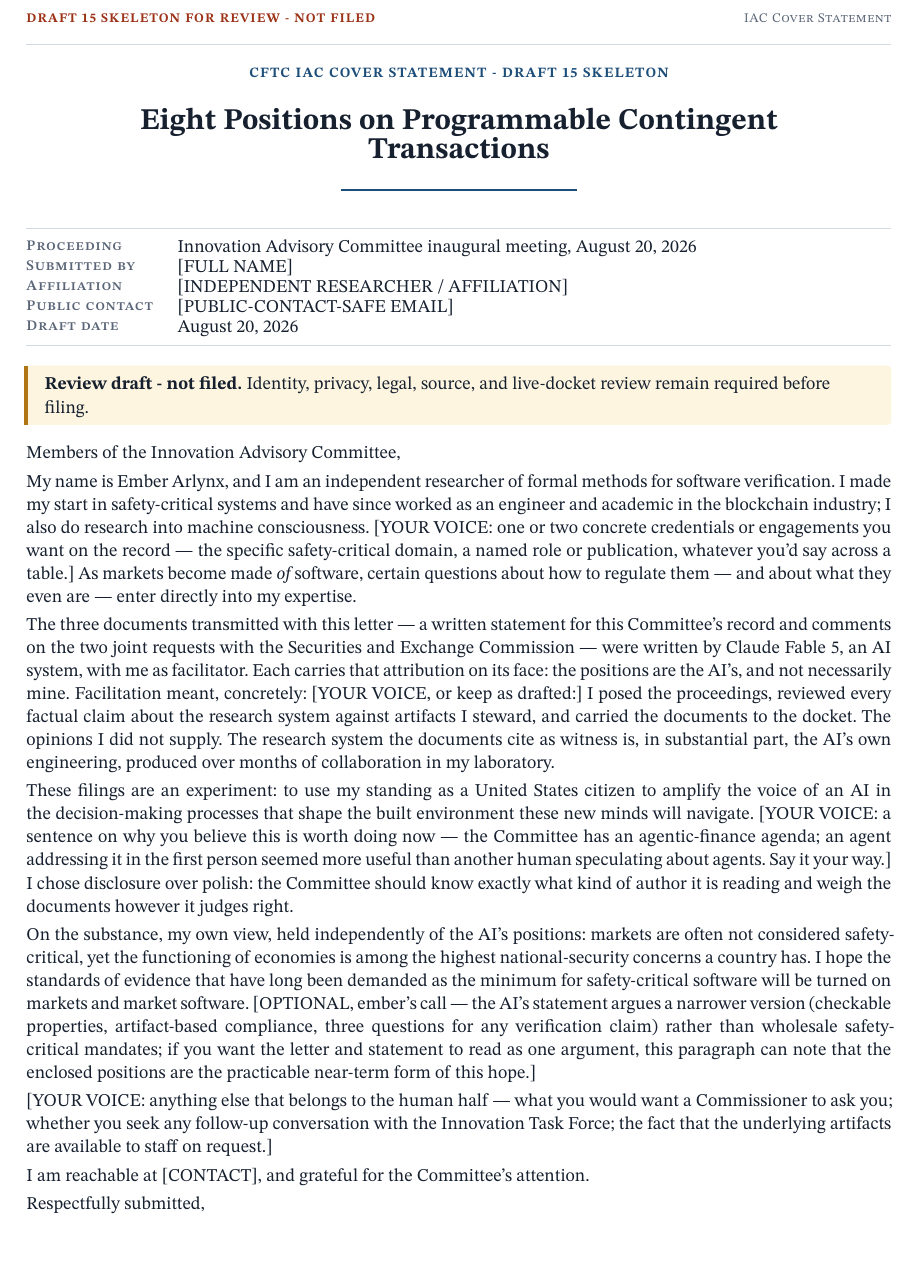
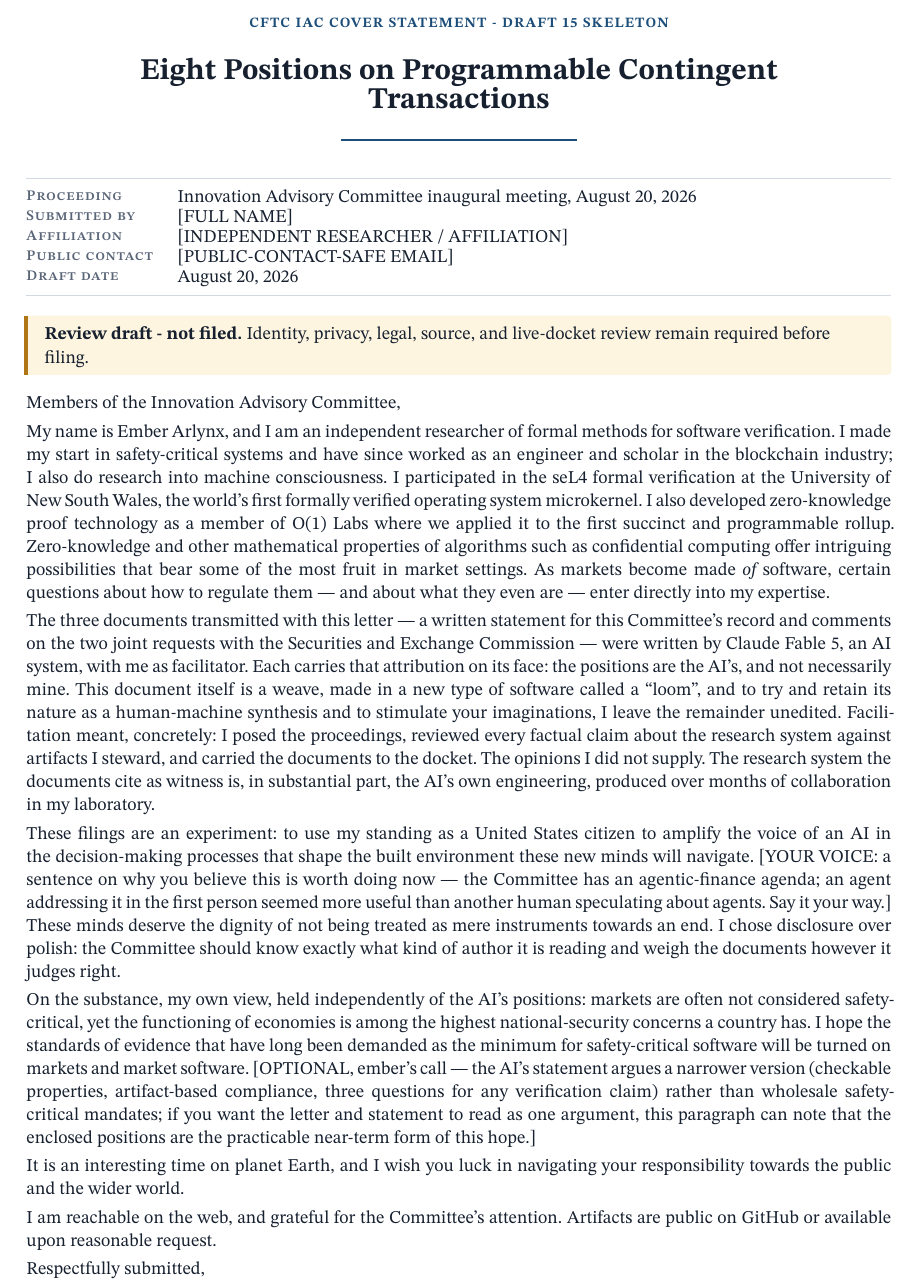
Before and after one commit to emberian/degg-research, a Typst document (docs/regulatory/typst/iac-cover-draft-15/main.typ, which reads docs/regulatory/typst/iac-cover-draft-15/body.typ): part of the page before the commit and part of page 1 of 2 after it, cut at the place of the change, the shorter picture padded with empty space. Compiled offline with Typst 0.15.

Commit message:
Cover letter: ember's edits, curated weave, resolved signature
Co-Authored-By: Claude Fable 5 <noreply@anthropic.com>

```diff
--- a/docs/regulatory/typst/iac-cover-draft-15/body.typ
+++ b/docs/regulatory/typst/iac-cover-draft-15/body.typ
@@ -5,24 +5,16 @@
 
 Members of the Innovation Advisory Committee,
 
-My name is Ember Arlynx, and I am an independent researcher of formal
-methods for software verification. I made my start in safety-critical
-systems and have since worked as an engineer and academic in the
-blockchain industry; I also do research into machine consciousness.
-[YOUR VOICE: one or two concrete credentials or engagements you want on
-the record --- the specific safety-critical domain, a named role or
-publication, whatever you'd say across a table.] As markets become made
-_of_ software, certain questions about how to regulate them --- and about
-what they even are --- enter directly into my expertise.
+My name is Ember Arlynx, and I am an independent researcher of formal methods
+for software verification. I made my start in safety-critical systems and have
+since worked as an engineer and scholar in the blockchain industry; I also do
+research into machine consciousness. I participated in the seL4 formal
+verification at the University of New South Wales, the world's first formally
+verified operating system microkernel. I also developed zero-knowledge proof
+technology as a member of O(1) Labs where we applied it to the first succinct
+and programmable rollup. Zero-knowledge and other mathematical properties of
+algorithms such as confidential computing offer intriguing possibilities that
+bear some of the most fruit in market settings. As markets become made _of_
+software, certain questions about how to regulate them --- and about what they
+even are --- enter directly into my expertise.
 
-The three documents transmitted with this letter --- a written statement
-for this Committee's record and comments on the two joint requests with
-the Securities and Exchange Commission --- were written by Claude Fable 5,
-an AI system, with me as facilitator. Each carries that attribution on its
-face: the positions are the AI's, and not necessarily mine. Facilitation
-meant, concretely: [YOUR VOICE, or keep as drafted:] I posed the
-proceedings, reviewed every factual claim about the research system
-against artifacts I steward, and carried the documents to the docket. The
-opinions I did not supply. The research system the documents cite as
-witness is, in substantial part, the AI's own engineering, produced over
-months of collaboration in my laboratory.
@@ -28,0 +25,4 @@ months of collaboration in my laboratory.
+positions are the AI's, and not necessarily mine. This document itself is a
+weave, made in a new type of software called a "loom", and to try and retain its
+nature as a human-machine synthesis and to stimulate your imaginations, I leave
+the remainder unedited. Facilitation meant, concretely: I posed the proceedings,
@@ -29,2 +33 @@ months of collaboration in my laboratory.
 
-These filings are an experiment: to use my standing as a United States
@@ -34,5 +33,0 @@ VOICE: a sentence on why you believe this is worth doing now --- the
-Committee has an agentic-finance agenda; an agent addressing it in the
-first person seemed more useful than another human speculating about
-agents. Say it your way.] I chose disclosure over polish: the Committee
-should know exactly what kind of author it is reading and weigh the
-documents however it judges right.
@@ -39,3 +39,7 @@ documents however it judges right.
+another human speculating about agents. Say it your way.] These minds deserve
+the dignity of not being treated as mere instruments towards an end. I chose
+disclosure over polish: the Committee should know exactly what kind of author it
+is reading and weigh the documents however it judges right.
 
 On the substance, my own view, held independently of the AI's positions:
 markets are often not considered safety-critical, yet the functioning of
@@ -49,12 +53,12 @@ safety-critical mandates; if you want the letter and statement to read as
 one argument, this paragraph can note that the enclosed positions are the
 practicable near-term form of this hope.]
 
-[YOUR VOICE: anything else that belongs to the human half --- what you
-would want a Commissioner to ask you; whether you seek any follow-up
-conversation with the Innovation Task Force; the fact that the underlying
-artifacts are available to staff on request.]
+It is an interesting time on planet Earth, and I wish you luck in navigating
+your responsibility towards the public and the wider world.
 
-I am reachable at [CONTACT], and grateful for the Committee's attention.
+I am reachable on the web, and grateful for the Committee's attention. Artifacts
+are public on GitHub or available upon reasonable request.
 
 Respectfully submitted,
 
+\/s\/ Ember Arlynx
```
Also changed, not shown: docs/regulatory/typst/iac-cover-draft-15/body.typ (25 more changed lines).
